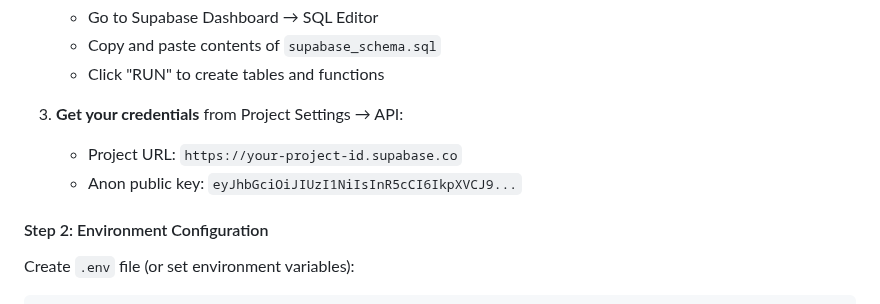
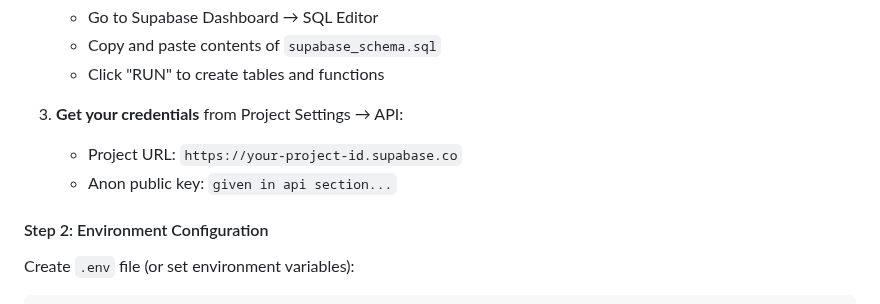
Before and after one commit to KisnaIsOP/mini-arcade, a Markdown page: README.md, the part around the change. Drawn GitHub-style.

```diff
--- a/README.md
+++ b/README.md
@@ -85,7 +85,7 @@ Match pairs in a 4x4 grid using your memory skills!
 
 3. **Get your credentials** from Project Settings → API:
    - Project URL: `https://your-project-id.supabase.co`
-   - Anon public key: `eyJhbGciOiJIUzI1NiIsInR5cCI6IkpXVCJ9...`
+   - Anon public key: `given in api section...`
 
 #### Step 2: Environment Configuration
 
```
